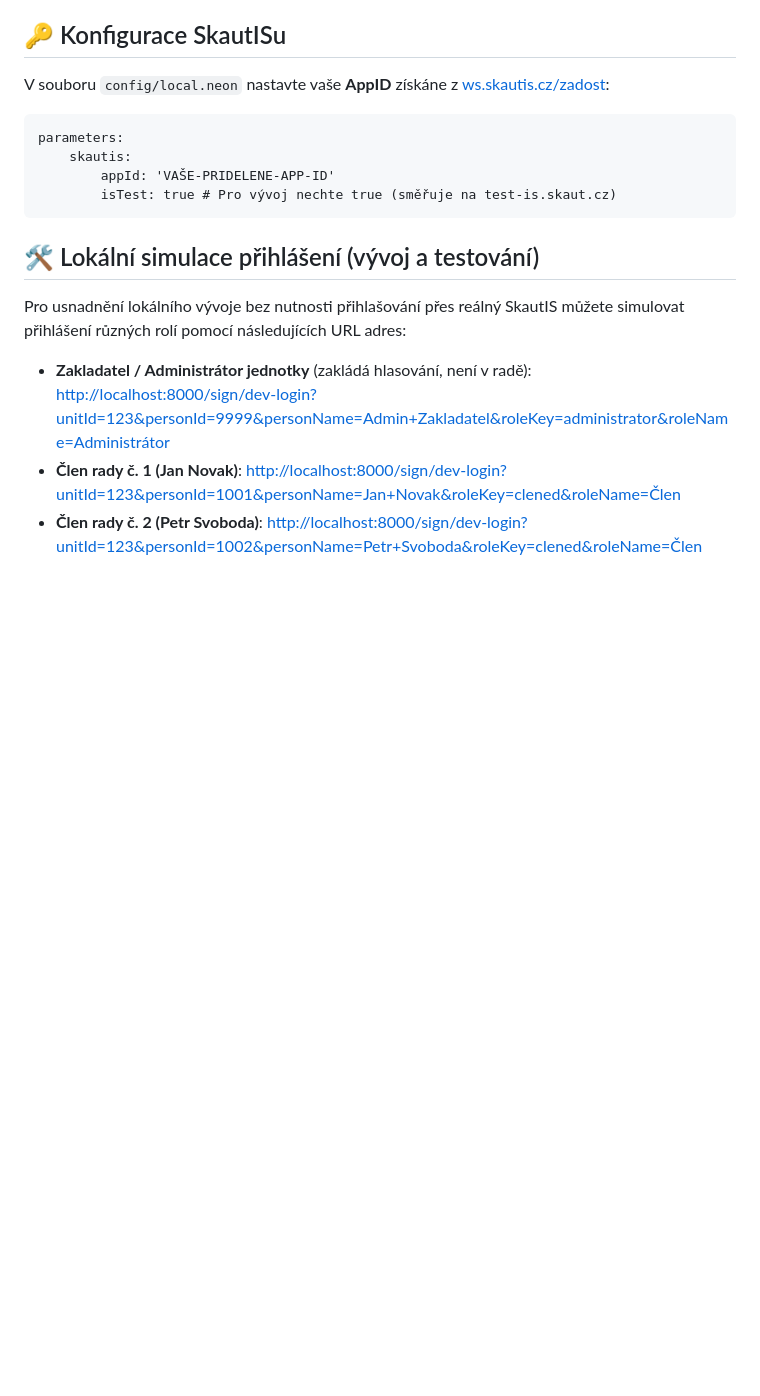
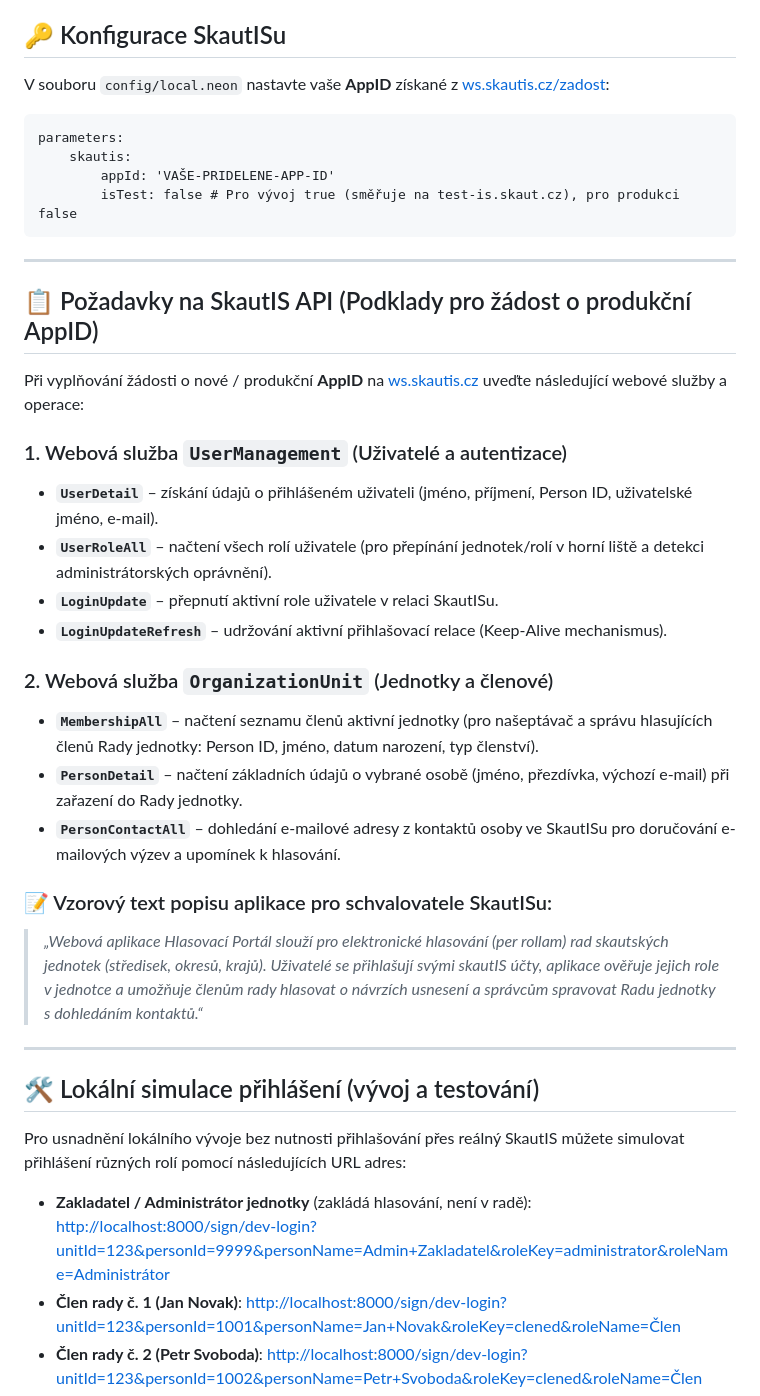
Before and after one commit to jirigranat47/hlasovaciportal, a Markdown page: README.md, the part around the change. Drawn GitHub-style; blank space fills up the shorter version.

Commit message:
docs: update project documentation in README.md

````diff
--- a/README.md
+++ b/README.md
@@ -20,14 +20,36 @@ Aplikace pro online hlasování v prostředí Junák - český skaut, postavená
 
 ## 🔑 Konfigurace SkautISu
 
-V souboru `config/local.neon` nastavte vaše **AppID** získáne z [ws.skautis.cz/zadost](https://ws.skautis.cz/zadost):
+V souboru `config/local.neon` nastavte vaše **AppID** získané z [ws.skautis.cz/zadost](https://ws.skautis.cz/zadost):
 
 ```neon
 parameters:
 	skautis:
 		appId: 'VAŠE-PRIDELENE-APP-ID'
-		isTest: true # Pro vývoj nechte true (směřuje na test-is.skaut.cz)
+		isTest: false # Pro vývoj true (směřuje na test-is.skaut.cz), pro produkci false
 ```
+
+---
+
+## 📋 Požadavky na SkautIS API (Podklady pro žádost o produkční AppID)
+
+Při vyplňování žádosti o nové / produkční **AppID** na [ws.skautis.cz](https://ws.skautis.cz) uveďte následující webové služby a operace:
+
+### 1. Webová služba `UserManagement` (Uživatelé a autentizace)
+* **`UserDetail`** – získání údajů o přihlášeném uživateli (jméno, příjmení, Person ID, uživatelské jméno, e-mail).
+* **`UserRoleAll`** – načtení všech rolí uživatele (pro přepínání jednotek/rolí v horní liště a detekci administrátorských oprávnění).
+* **`LoginUpdate`** – přepnutí aktivní role uživatele v relaci SkautISu.
+* **`LoginUpdateRefresh`** – udržování aktivní přihlašovací relace (Keep-Alive mechanismus).
+
+### 2. Webová služba `OrganizationUnit` (Jednotky a členové)
+* **`MembershipAll`** – načtení seznamu členů aktivní jednotky (pro našeptávač a správu hlasujících členů Rady jednotky: Person ID, jméno, datum narození, typ členství).
+* **`PersonDetail`** – načtení základních údajů o vybrané osobě (jméno, přezdívka, výchozí e-mail) při zařazení do Rady jednotky.
+* **`PersonContactAll`** – dohledání e-mailové adresy z kontaktů osoby ve SkautISu pro doručování e-mailových výzev a upomínek k hlasování.
+
+### 📝 Vzorový text popisu aplikace pro schvalovatele SkautISu:
+> *„Webová aplikace Hlasovací Portál slouží pro elektronické hlasování (per rollam) rad skautských jednotek (středisek, okresů, krajů). Uživatelé se přihlašují svými skautIS účty, aplikace ověřuje jejich role v jednotce a umožňuje členům rady hlasovat o návrzích usnesení a správcům spravovat Radu jednotky s dohledáním kontaktů.“*
+
+---
 
 ## 🛠 Lokální simulace přihlášení (vývoj a testování)
 
````
